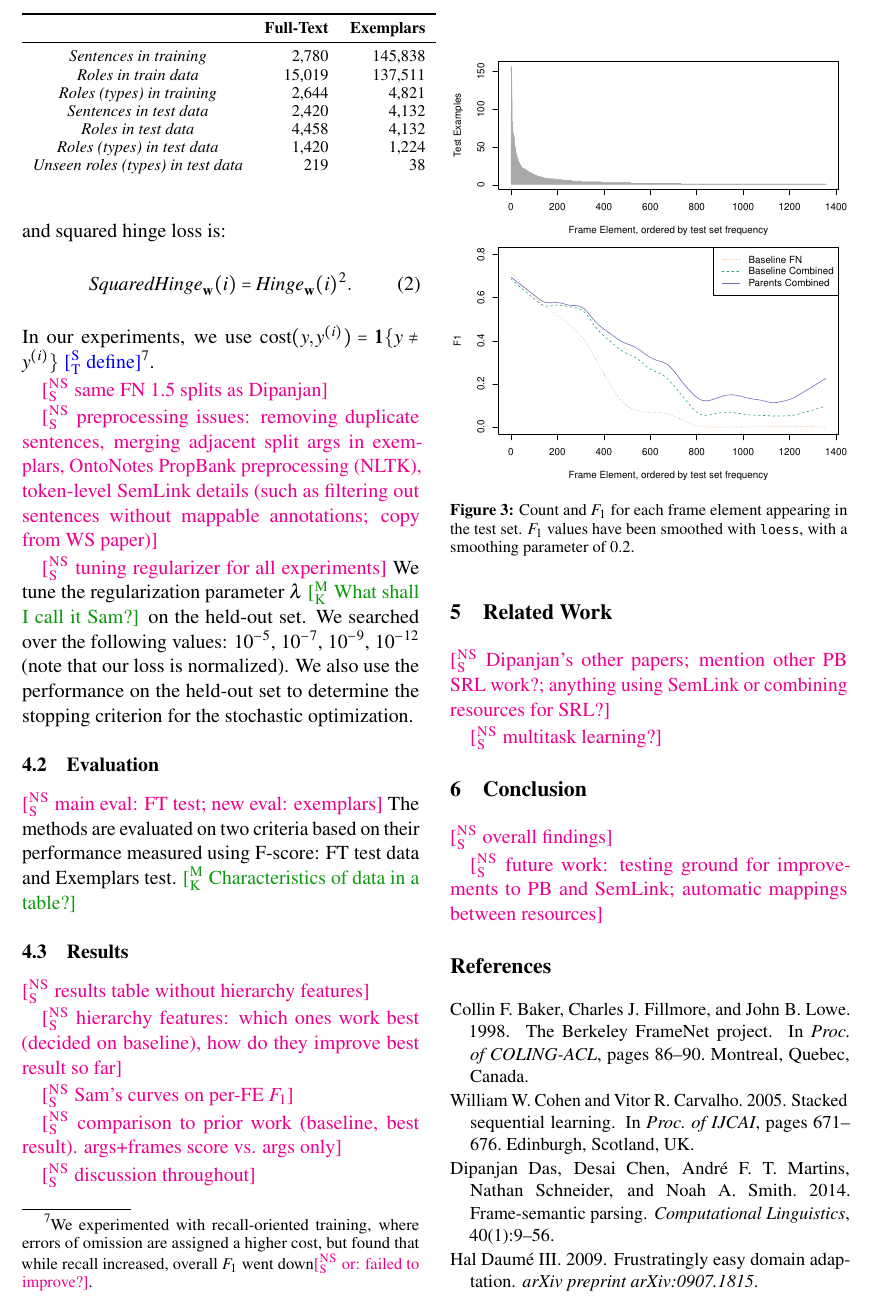
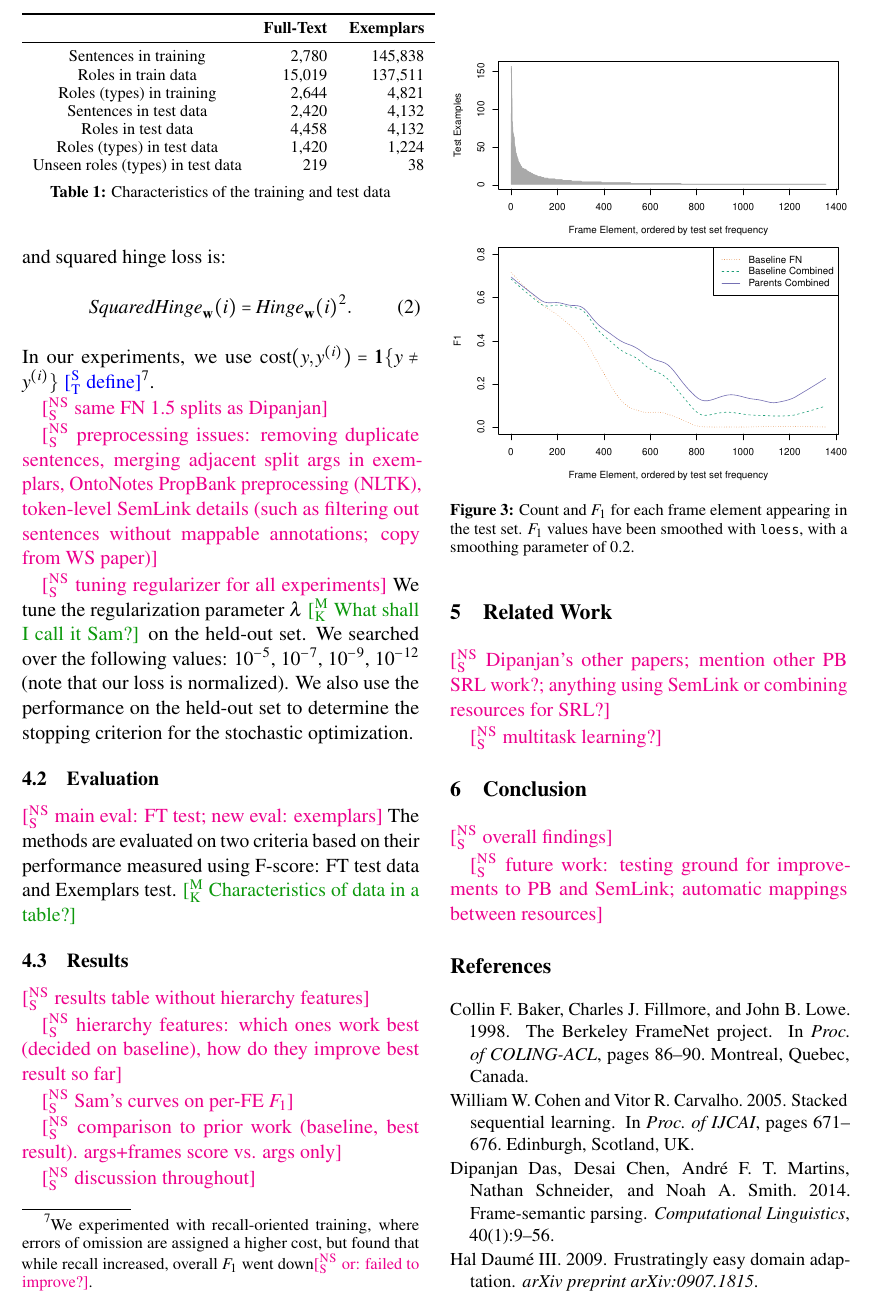
Before and after one commit to meghana-kshirsagar/acl2015, a LaTeX paper (argid.tex): part of page 5 of 7, cut so that both start at the same text. Compiled offline with pdfLaTeX.

Commit message:
data table in Section 4

```diff
--- a/argid.tex
+++ b/argid.tex
@@ -685,7 +685,7 @@ The methods are evaluated on two criteria based on their performance measured us
 \mk{Characteristics of data in a table?}
 
 \begin{table}\centering\small
-\begin{tabular}{>{\itshape}crr}
+\begin{tabular}{crr}
 \toprule
 \normalfont & \textbf{Full-Text} & \textbf{Exemplars} \\
 \midrule
@@ -697,6 +697,7 @@ Roles in test data & 4,458 & 4,132 \\
 Roles (types) in test data & 1,420 & 1,224 \\
 Unseen roles (types) in test data & 219 & 38 \\
 \end{tabular}
+\caption{Characteristics of the training and test data}
 \end{table}
 
 
```
